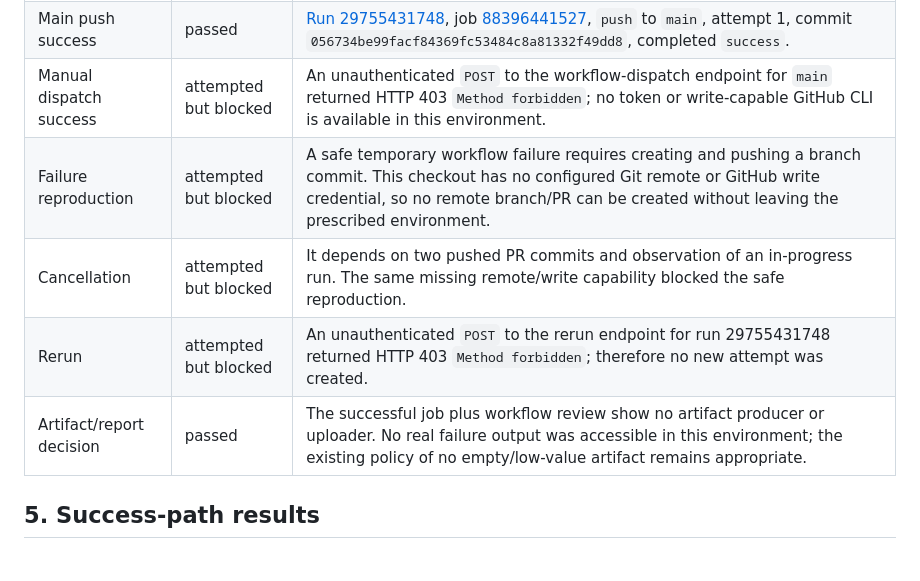
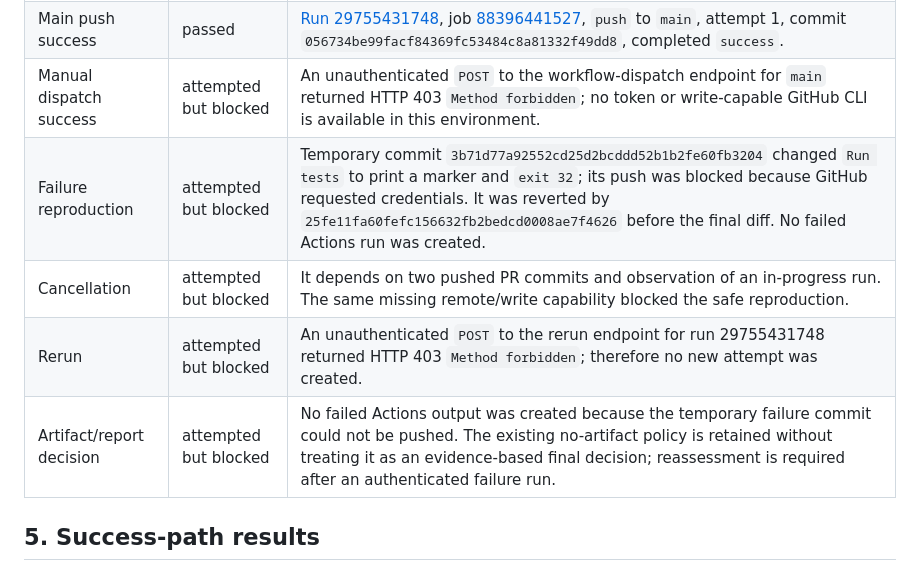
Before and after one commit to yuyuyu0706/pocketly, a Markdown page: docs/phase-3-ci-verification.md, the part around one of its changes. Drawn GitHub-style.

```diff
--- a/docs/phase-3-ci-verification.md
+++ b/docs/phase-3-ci-verification.md
@@ -44,10 +44,10 @@ The intended runtime is Node.js 24 with npm 11. The tested workspaces remain seq
 | Pull request success | passed | [Run 29754096438](https://github.com/yuyuyu0706/pocketly/actions/runs/29754096438), job [88391876762](https://github.com/yuyuyu0706/pocketly/actions/runs/29754096438/job/88391876762), `pull_request`, attempt 1, commit `aebf2070cbdb4212262b7923ea2813df50f89ec2`, completed `success`. |
 | Main push success | passed | [Run 29755431748](https://github.com/yuyuyu0706/pocketly/actions/runs/29755431748), job [88396441527](https://github.com/yuyuyu0706/pocketly/actions/runs/29755431748/job/88396441527), `push` to `main`, attempt 1, commit `056734be99facf84369fc53484c8a81332f49dd8`, completed `success`. |
 | Manual dispatch success | attempted but blocked | An unauthenticated `POST` to the workflow-dispatch endpoint for `main` returned HTTP 403 `Method forbidden`; no token or write-capable GitHub CLI is available in this environment. |
-| Failure reproduction | attempted but blocked | A safe temporary workflow failure requires creating and pushing a branch commit. This checkout has no configured Git remote or GitHub write credential, so no remote branch/PR can be created without leaving the prescribed environment. |
+| Failure reproduction | attempted but blocked | Temporary commit `3b71d77a92552cd25d2bcddd52b1b2fe60fb3204` changed `Run tests` to print a marker and `exit 32`; its push was blocked because GitHub requested credentials. It was reverted by `25fe11fa60fefc156632fb2bedcd0008ae7f4626` before the final diff. No failed Actions run was created. |
 | Cancellation | attempted but blocked | It depends on two pushed PR commits and observation of an in-progress run. The same missing remote/write capability blocked the safe reproduction. |
 | Rerun | attempted but blocked | An unauthenticated `POST` to the rerun endpoint for run 29755431748 returned HTTP 403 `Method forbidden`; therefore no new attempt was created. |
-| Artifact/report decision | passed | The successful job plus workflow review show no artifact producer or uploader. No real failure output was accessible in this environment; the existing policy of no empty/low-value artifact remains appropriate. |
+| Artifact/report decision | attempted but blocked | No failed Actions output was created because the temporary failure commit could not be pushed. The existing no-artifact policy is retained without treating it as an evidence-based final decision; reassessment is required after an authenticated failure run. |
 
 ## 5. Success-path results
 
```
Also changed, not shown: other parts of docs/phase-3-ci-verification.md (+21 -8 lines).
